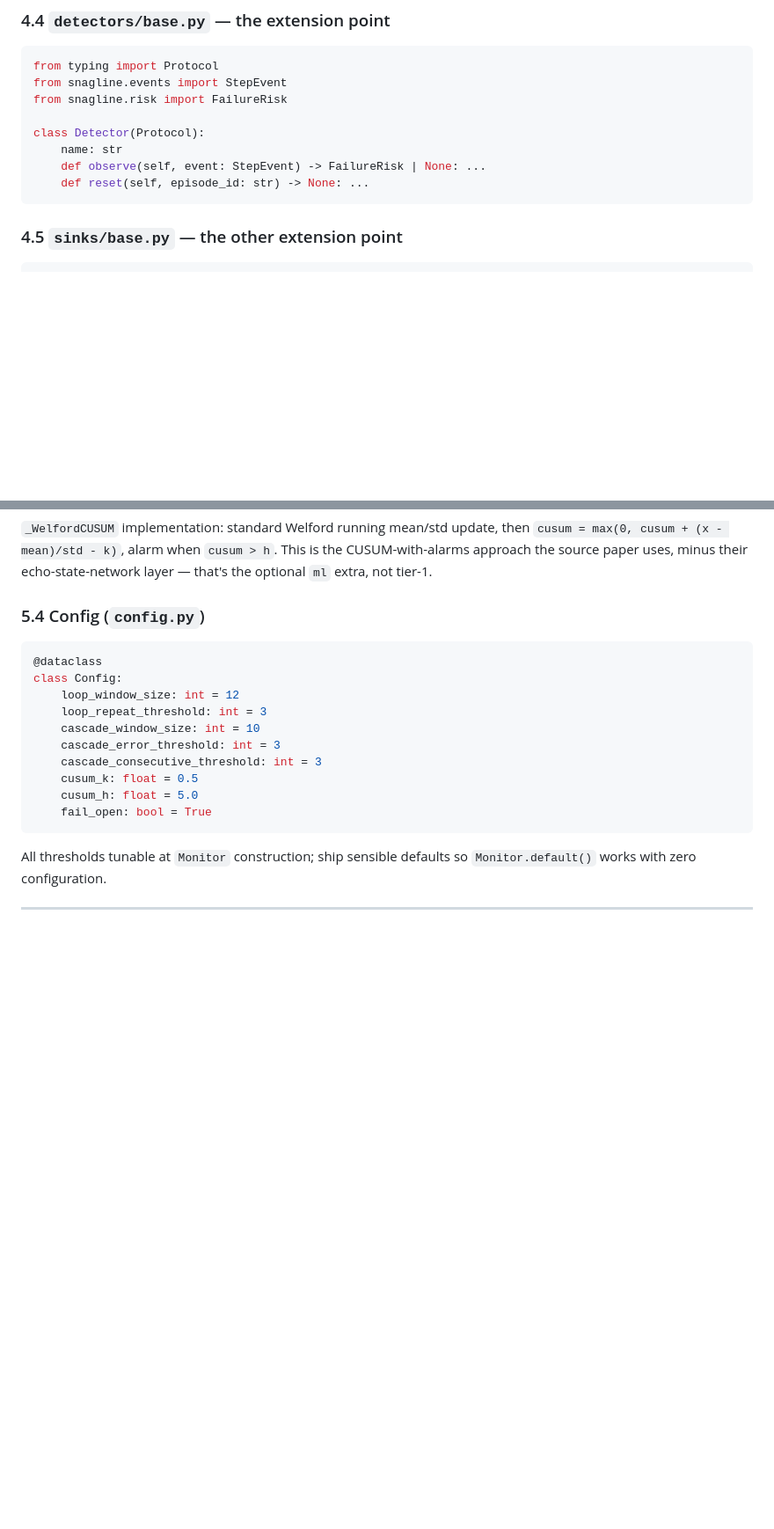
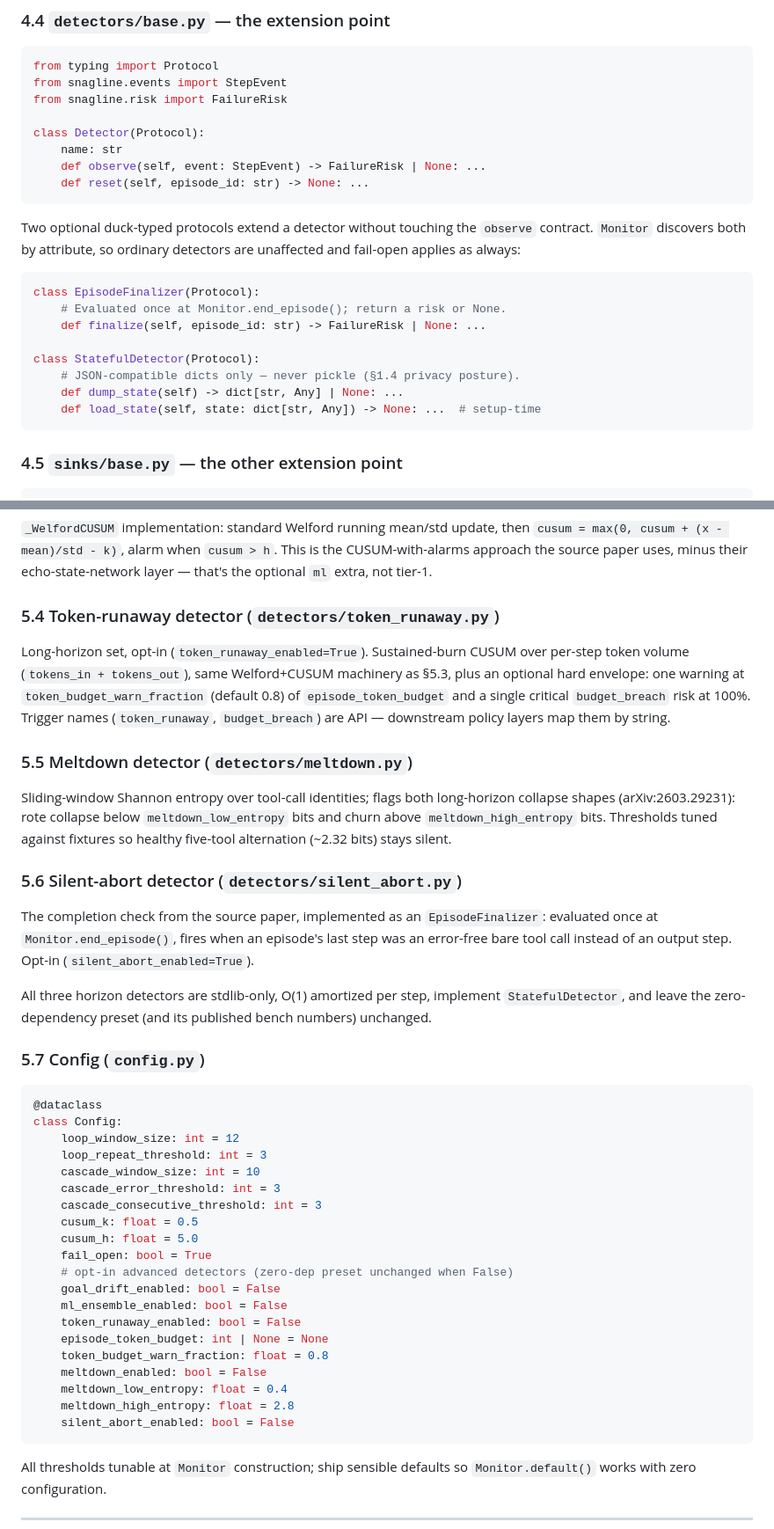
Before and after one commit to Cyrax321/SNAGLINE, a Markdown page: project.md, 2 parts joined by grey strips. Shown at 88% size. Drawn GitHub-style; blank space fills up the shorter version.

Commit message:
docs(spec): horizon detectors, finalize/state protocols, snapshot contract (Fixes #97)

````diff
--- a/project.md
+++ b/project.md
@@ -337,6 +337,21 @@ class Detector(Protocol):
     def reset(self, episode_id: str) -> None: ...
 ```
 
+Two optional duck-typed protocols extend a detector without touching the
+`observe` contract. `Monitor` discovers both by attribute, so ordinary
+detectors are unaffected and fail-open applies as always:
+
+```python
+class EpisodeFinalizer(Protocol):
+    # Evaluated once at Monitor.end_episode(); return a risk or None.
+    def finalize(self, episode_id: str) -> FailureRisk | None: ...
+
+class StatefulDetector(Protocol):
+    # JSON-compatible dicts only — never pickle (§1.4 privacy posture).
+    def dump_state(self) -> dict[str, Any] | None: ...
+    def load_state(self, state: dict[str, Any]) -> None: ...  # setup-time
+```
+
 ### 4.5 `sinks/base.py` — the other extension point
 
 ```python
@@ -463,7 +487,36 @@ then `cusum = max(0, cusum + (x - mean)/std - k)`, alarm when
 minus their echo-state-network layer — that's the optional `ml` extra, not
 tier-1.
 
-### 5.4 Config (`config.py`)
+### 5.4 Token-runaway detector (`detectors/token_runaway.py`)
+
+Long-horizon set, opt-in (`token_runaway_enabled=True`). Sustained-burn
+CUSUM over per-step token volume (`tokens_in + tokens_out`), same
+Welford+CUSUM machinery as §5.3, plus an optional hard envelope: one
+warning at `token_budget_warn_fraction` (default 0.8) of
+`episode_token_budget` and a single critical `budget_breach` risk at 100%.
+Trigger names (`token_runaway`, `budget_breach`) are API — downstream
+policy layers map them by string.
+
+### 5.5 Meltdown detector (`detectors/meltdown.py`)
+
+Sliding-window Shannon entropy over tool-call identities; flags both
+long-horizon collapse shapes (arXiv:2603.29231): rote collapse below
+`meltdown_low_entropy` bits and churn above `meltdown_high_entropy` bits.
+Thresholds tuned against fixtures so healthy five-tool alternation
+(~2.32 bits) stays silent.
+
+### 5.6 Silent-abort detector (`detectors/silent_abort.py`)
+
+The completion check from the source paper, implemented as an
+`EpisodeFinalizer`: evaluated once at `Monitor.end_episode()`, fires when
+an episode's last step was an error-free bare tool call instead of an
+output step. Opt-in (`silent_abort_enabled=True`).
+
+All three horizon detectors are stdlib-only, O(1) amortized per step,
+implement `StatefulDetector`, and leave the zero-dependency preset (and
+its published bench numbers) unchanged.
+
+### 5.7 Config (`config.py`)
 
 ```python
 @dataclass
@@ -476,6 +529,16 @@ class Config:
     cusum_k: float = 0.5
     cusum_h: float = 5.0
     fail_open: bool = True
+    # opt-in advanced detectors (zero-dep preset unchanged when False)
+    goal_drift_enabled: bool = False
+    ml_ensemble_enabled: bool = False
+    token_runaway_enabled: bool = False
+    episode_token_budget: int | None = None
+    token_budget_warn_fraction: float = 0.8
+    meltdown_enabled: bool = False
+    meltdown_low_entropy: float = 0.4
+    meltdown_high_entropy: float = 2.8
+    silent_abort_enabled: bool = False
 ```
 
 All thresholds tunable at `Monitor` construction; ship sensible defaults so
````
Also changed, not shown: other parts of project.md (+10 -1 lines).
